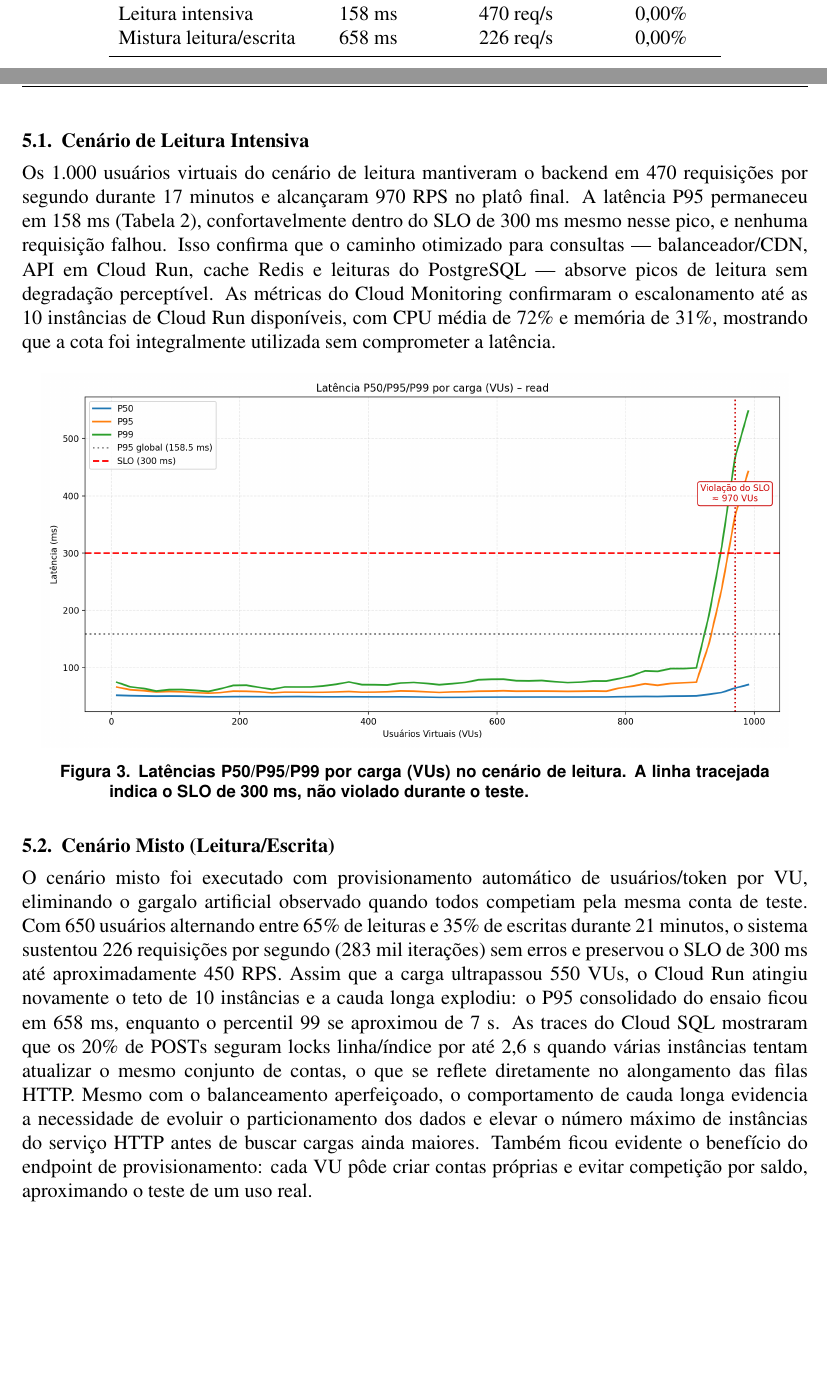
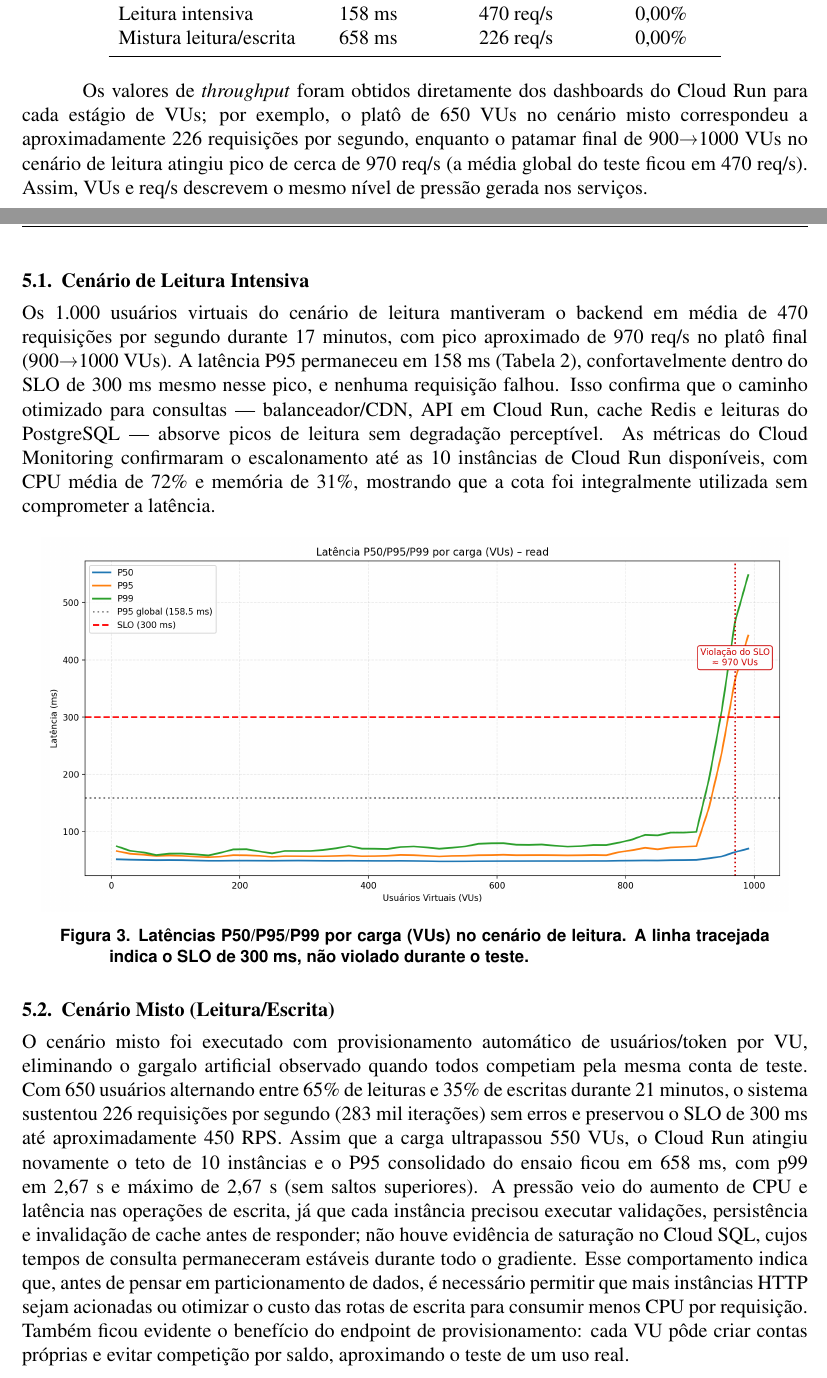
Before and after one commit to FelipeMalacarne/valorizeai, a LaTeX paper (docs/article/article.tex, which reads docs/article/sections/5-results.tex): two parts of pages 14 and 15 of 20, joined at a grey line, cut so that both start at the same text, the shorter picture padded with empty space. Compiled offline with pdfLaTeX.

Commit message:
article critical stuff

```diff
--- a/docs/article/article.tex
+++ b/docs/article/article.tex
@@ -65,7 +65,7 @@
 }
 }
 
-\author{Felipe Tomkiel Malacarne, Prof. Me. Marcos André Lucas aaaa}
+\author{Felipe Tomkiel Malacarne, Prof. Me. Marcos André Lucas}
 
 \address{
     Universidade Regional Integrada do Alto Uruguai e das Missões \\
--- a/docs/article/sections/5-results.tex
+++ b/docs/article/sections/5-results.tex
@@ -17,9 +17,11 @@ Esta seção consolida as métricas obtidas nos testes de carga (k6) e no ensaio
     \end{tabular}
 \end{table}
 
+Os valores de \textit{throughput} foram obtidos diretamente dos dashboards do Cloud Run para cada estágio de VUs; por exemplo, o platô de 650 VUs no cenário misto correspondeu a aproximadamente 226 requisições por segundo, enquanto o patamar final de 900→1000 VUs no cenário de leitura atingiu pico de cerca de 970 req/s (a média global do teste ficou em 470 req/s). Assim, VUs e req/s descrevem o mesmo nível de pressão gerada nos serviços.
+
 \subsection{Cenário de Leitura Intensiva}
 
-Os 1.000 usuários virtuais do cenário de leitura mantiveram o backend em 470 requisições por segundo durante 17 minutos e alcançaram 970 RPS no platô final. A latência P95 permaneceu em 158~ms (Tabela \ref{tab:resultados_k6}), confortavelmente dentro do SLO de 300~ms mesmo nesse pico, e nenhuma requisição falhou. Isso confirma que o caminho otimizado para consultas --- balanceador/CDN, API em Cloud Run, cache Redis e leituras do PostgreSQL --- absorve picos de leitura sem degradação perceptível. As métricas do Cloud Monitoring confirmaram o escalonamento até as 10 instâncias de Cloud Run disponíveis, com CPU média de 72\% e memória de 31\%, mostrando que a cota foi integralmente utilizada sem comprometer a latência.
+Os 1.000 usuários virtuais do cenário de leitura mantiveram o backend em média de 470 requisições por segundo durante 17 minutos, com pico aproximado de 970 req/s no platô final (900→1000 VUs). A latência P95 permaneceu em 158~ms (Tabela \ref{tab:resultados_k6}), confortavelmente dentro do SLO de 300~ms mesmo nesse pico, e nenhuma requisição falhou. Isso confirma que o caminho otimizado para consultas --- balanceador/CDN, API em Cloud Run, cache Redis e leituras do PostgreSQL --- absorve picos de leitura sem degradação perceptível. As métricas do Cloud Monitoring confirmaram o escalonamento até as 10 instâncias de Cloud Run disponíveis, com CPU média de 72\% e memória de 31\%, mostrando que a cota foi integralmente utilizada sem comprometer a latência.
 
 \begin{figure}[ht]
     \centering
@@ -32,10 +34,8 @@ Os 1.000 usuários virtuais do cenário de leitura mantiveram o backend em 470 r
 
 O cenário misto foi executado com provisionamento automático de usuários/token por VU, eliminando o gargalo artificial observado quando todos competiam pela mesma conta de teste.
 Com 650 usuários alternando entre 65\% de leituras e 35\% de escritas durante 21 minutos, o sistema sustentou 226 requisições por segundo (283~mil iterações) sem erros e preservou o SLO de 300~ms até aproximadamente 450 RPS.
-Assim que a carga ultrapassou 550 VUs, o Cloud Run atingiu novamente o teto de 10 instâncias e a cauda longa explodiu: o P95 consolidado do ensaio ficou em 658~ms, enquanto o percentil 99 se aproximou de 7~s.
-As traces do Cloud SQL mostraram que os 20\% de POSTs seguram locks linha/índice por até 2{,}6~s quando várias instâncias tentam atualizar o mesmo conjunto de contas, o que se reflete diretamente no alongamento das filas HTTP.
-Mesmo com o balanceamento aperfeiçoado, o comportamento de cauda longa evidencia a necessidade de evoluir o particionamento dos dados e elevar o número máximo de instâncias do serviço HTTP antes de buscar cargas ainda maiores.
-Também ficou evidente o benefício do endpoint de provisionamento: cada VU pôde criar contas próprias e evitar competição por saldo, aproximando o teste de um uso real.
+Assim que a carga ultrapassou 550 VUs, o Cloud Run atingiu novamente o teto de 10 instâncias e o P95 consolidado do ensaio ficou em 658~ms, com p99 em 2,67~s e máximo de 2,67~s (sem saltos superiores). A pressão veio do aumento de CPU e latência nas operações de escrita, já que cada instância precisou executar validações, persistência e invalidação de cache antes de responder; não houve evidência de saturação no Cloud SQL, cujos tempos de consulta permaneceram estáveis durante todo o gradiente.
+Esse comportamento indica que, antes de pensar em particionamento de dados, é necessário permitir que mais instâncias HTTP sejam acionadas ou otimizar o custo das rotas de escrita para consumir menos CPU por requisição. Também ficou evidente o benefício do endpoint de provisionamento: cada VU pôde criar contas próprias e evitar competição por saldo, aproximando o teste de um uso real.
 
 \begin{figure}[ht]
     \centering
```
Also changed, not shown: docs/article/sections/4-metodology.tex (+2 -2 lines), docs/article/sections/6-conclusion.tex (+3 -3 lines), docs/article/article.pdf, docs/article/sections/5-results.tex (2 more changed lines).
